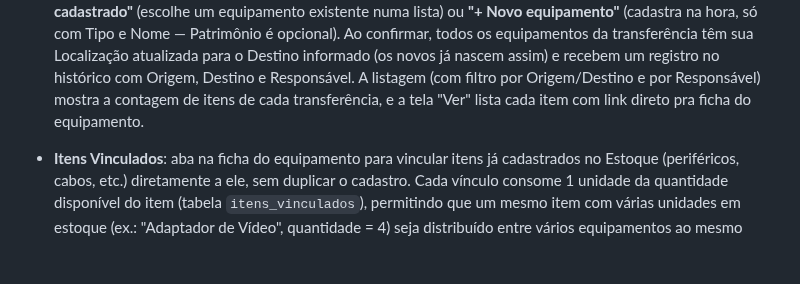
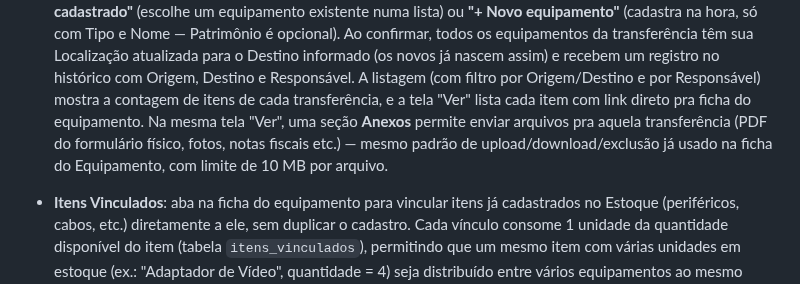
Before and after one commit to SalomaoKonjunski/Web-SCATI, a Markdown page: web-scati/web-scati/README.md, the part around the change. GitHub-like rendering; blank space fills up the shorter version.

Commit message:
Documenta a seção de Anexos em Transferências no README
Co-Authored-By: Claude Sonnet 5 <noreply@anthropic.com>
Claude-Session: https://claude.ai/code/session_019y5rJUkYLHrfSvvgBXX35u

```diff
--- a/web-scati/web-scati/README.md
+++ b/web-scati/web-scati/README.md
@@ -664,7 +664,11 @@ web-scati/
   assim) e recebem um registro no histórico com Origem, Destino e
   Responsável. A listagem (com filtro por Origem/Destino e por
   Responsável) mostra a contagem de itens de cada transferência, e a tela
-  "Ver" lista cada item com link direto pra ficha do equipamento.
+  "Ver" lista cada item com link direto pra ficha do equipamento. Na
+  mesma tela "Ver", uma seção **Anexos** permite enviar arquivos pra
+  aquela transferência (PDF do formulário físico, fotos, notas fiscais
+  etc.) — mesmo padrão de upload/download/exclusão já usado na ficha do
+  Equipamento, com limite de 10 MB por arquivo.
 - **Itens Vinculados**: aba na ficha do equipamento para vincular itens já
   cadastrados no Estoque (periféricos, cabos, etc.) diretamente a ele, sem
   duplicar o cadastro. Cada vínculo consome 1 unidade da quantidade
```
